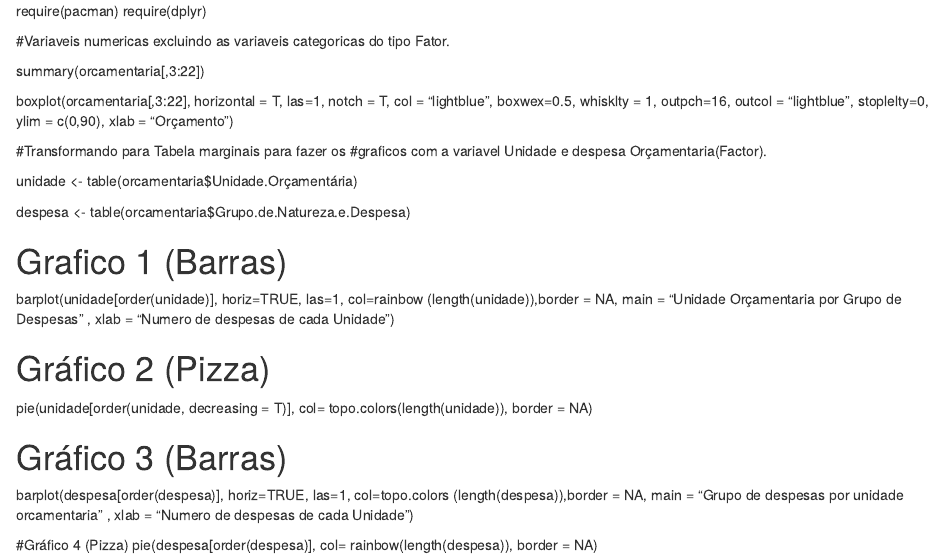
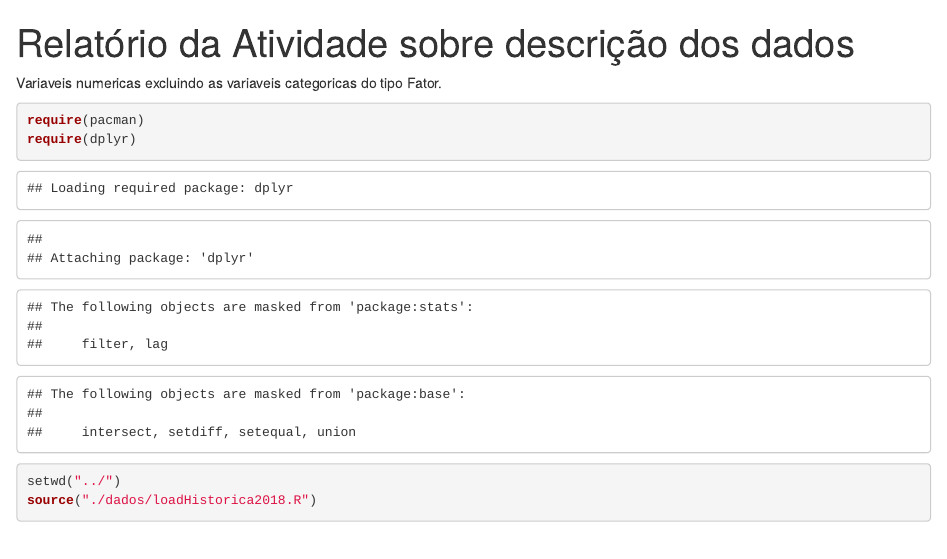
Before and after one commit to albertiniufu/MD2018, an R Markdown document (analise/arquivos.Rmd): the page in a window 1100 px wide, from its top. Rendered offline with R 4.5, knitr and Pandoc, with nearby package versions; some code elsewhere in the file could not run offline.

Commit message:
arquivo notebook

````diff
--- a/analise/arquivos.Rmd
+++ b/analise/arquivos.Rmd
@@ -1,7 +1,17 @@
+---
+title: "Relatório da Atividade sobre descrição dos dados"
+output: html_notebook
+---
+
+Variaveis numericas excluindo as variaveis categoricas do tipo Fator.
+
+
+```{r}
 require(pacman)
 require(dplyr)
 
-#Variaveis numericas excluindo as variaveis categoricas do tipo Fator.
+setwd("../")
+source("./dados/loadHistorica2018.R")
 
 summary(orcamentaria[,3:22])
 
````
Also changed, not shown: analise/arquivos.Rmd (8 more changed lines).
